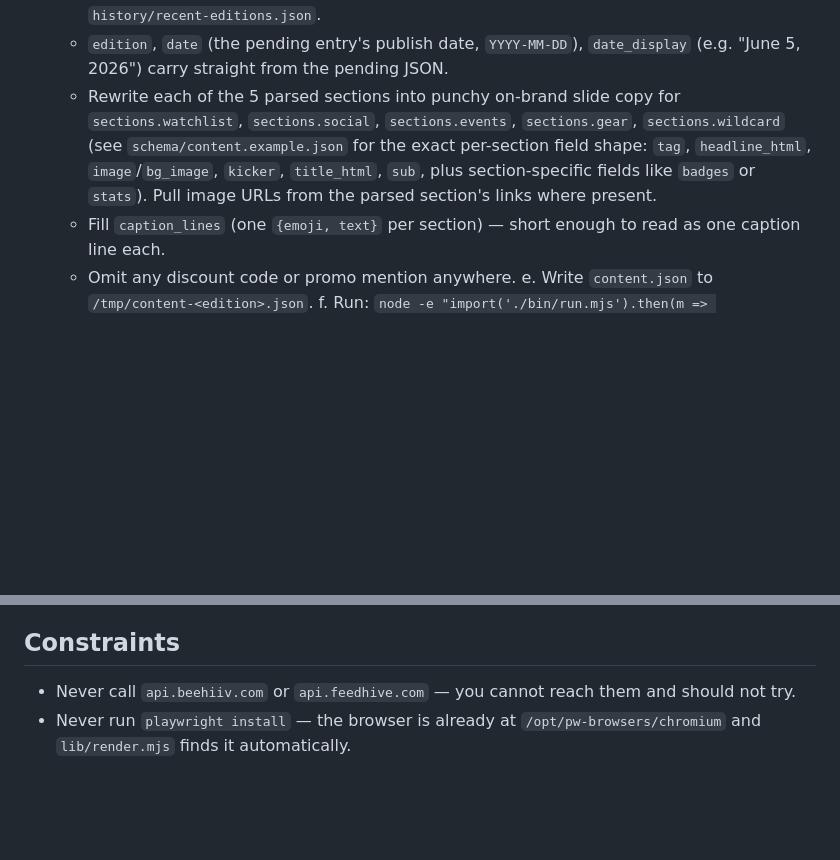
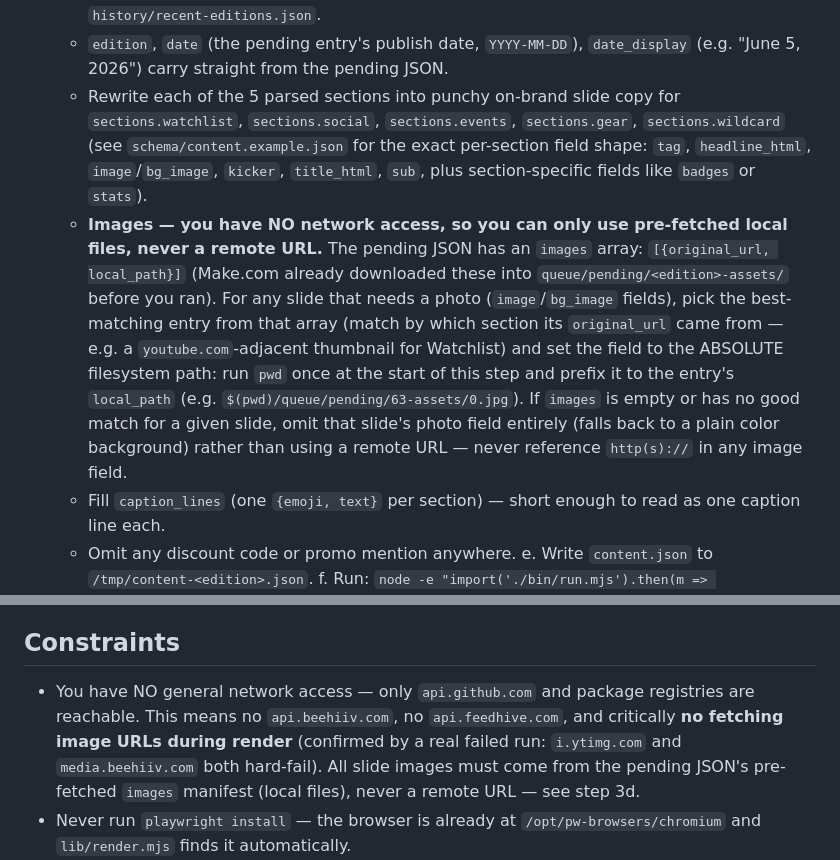
Before and after one commit to carolineclaassen95-sudo/runletters-carousel-automation, a Markdown page: ROUTINE.md, 2 parts joined by grey strips. GitHub-like rendering; blank space fills up the shorter version.

Commit message:
docs: use Make-prefetched local images instead of remote URLs during render

```diff
--- a/ROUTINE.md
+++ b/ROUTINE.md
@@ -17,7 +17,8 @@ found, build its Instagram carousel and send it to Caroline in Slack for approva
       - Voice: peer not authority, relentlessly positive, honest/self-deprecating, short punchy rhythm, British/European spelling, emoji seasoned not buried. NEVER use an em-dash, "genuine"/"genuinely", or "it's not X, it's Y" phrasing.
       - `hook_line`: a full rhetorical-question or announcement first line (e.g. "Did you already check out edition #N?"), varied — must not match or closely echo anything in `history/recent-editions.json`.
       - `edition`, `date` (the pending entry's publish date, `YYYY-MM-DD`), `date_display` (e.g. "June 5, 2026") carry straight from the pending JSON.
-      - Rewrite each of the 5 parsed sections into punchy on-brand slide copy for `sections.watchlist`, `sections.social`, `sections.events`, `sections.gear`, `sections.wildcard` (see `schema/content.example.json` for the exact per-section field shape: `tag`, `headline_html`, `image`/`bg_image`, `kicker`, `title_html`, `sub`, plus section-specific fields like `badges` or `stats`). Pull image URLs from the parsed section's links where present.
+      - Rewrite each of the 5 parsed sections into punchy on-brand slide copy for `sections.watchlist`, `sections.social`, `sections.events`, `sections.gear`, `sections.wildcard` (see `schema/content.example.json` for the exact per-section field shape: `tag`, `headline_html`, `image`/`bg_image`, `kicker`, `title_html`, `sub`, plus section-specific fields like `badges` or `stats`).
+      - **Images — you have NO network access, so you can only use pre-fetched local files, never a remote URL.** The pending JSON has an `images` array: `[{original_url, local_path}]` (Make.com already downloaded these into `queue/pending/<edition>-assets/` before you ran). For any slide that needs a photo (`image`/`bg_image` fields), pick the best-matching entry from that array (match by which section its `original_url` came from — e.g. a `youtube.com`-adjacent thumbnail for Watchlist) and set the field to the ABSOLUTE filesystem path: run `pwd` once at the start of this step and prefix it to the entry's `local_path` (e.g. `$(pwd)/queue/pending/63-assets/0.jpg`). If `images` is empty or has no good match for a given slide, omit that slide's photo field entirely (falls back to a plain color background) rather than using a remote URL — never reference `http(s)://` in any image field.
       - Fill `caption_lines` (one `{emoji, text}` per section) — short enough to read as one caption line each.
       - Omit any discount code or promo mention anywhere.
    e. Write `content.json` to `/tmp/content-<edition>.json`.
@@ -45,6 +46,6 @@ found, build its Instagram carousel and send it to Caroline in Slack for approva
 
 ## Constraints
 
-- Never call `api.beehiiv.com` or `api.feedhive.com` — you cannot reach them and should not try.
+- You have NO general network access — only `api.github.com` and package registries are reachable. This means no `api.beehiiv.com`, no `api.feedhive.com`, and critically **no fetching image URLs during render** (confirmed by a real failed run: `i.ytimg.com` and `media.beehiiv.com` both hard-fail). All slide images must come from the pending JSON's pre-fetched `images` manifest (local files), never a remote URL — see step 3d.
 - Never run `playwright install` — the browser is already at `/opt/pw-browsers/chromium` and `lib/render.mjs` finds it automatically.
 - If anything fails partway (render error, git push conflict), leave the pending file where it is and stop — do not send a partial Slack message. The next Friday run (or the 5pm retry) will pick it up again.
```
